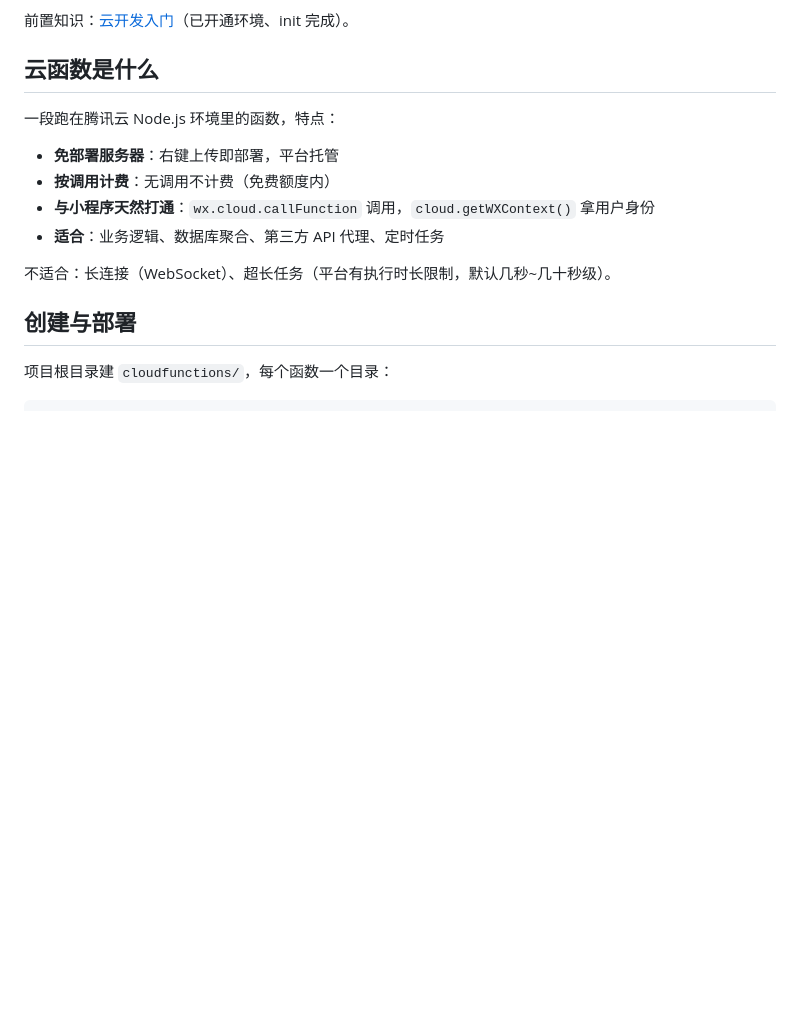
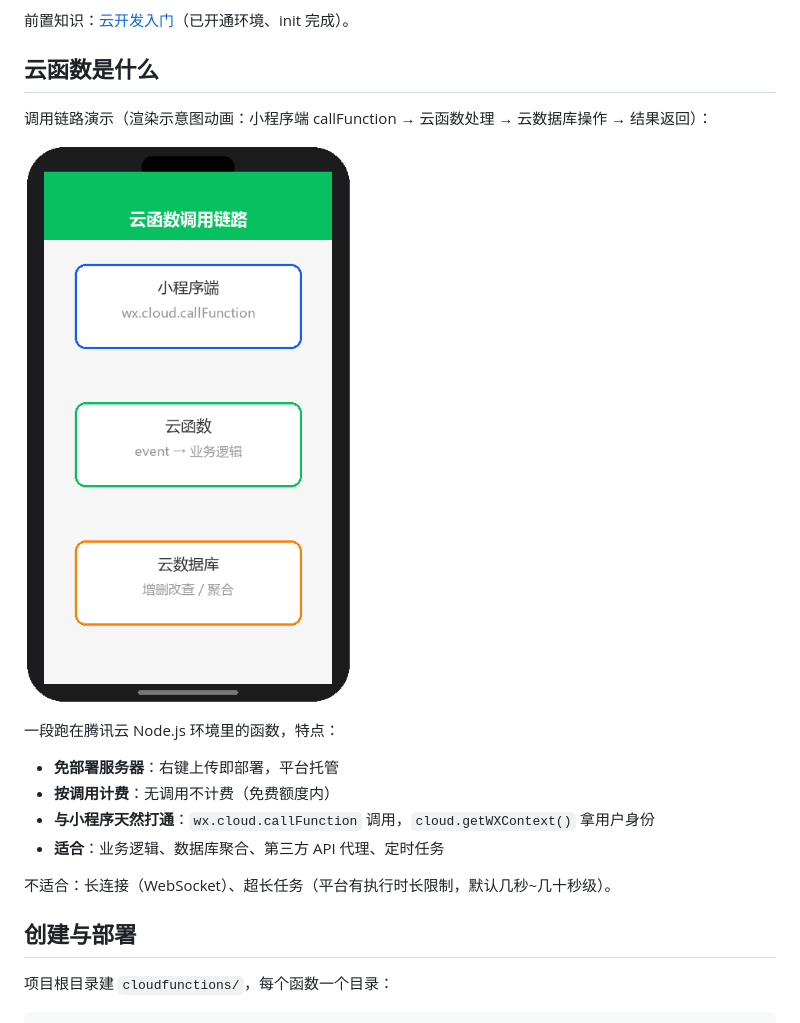
Before and after one commit to zhuguang-ZFG/xiaochengxu, a Markdown page: docs/04-云开发/02-云函数.md, the part around the change. Rendered like a GitHub page; pictures changed too: docs/assets/demo-callfunction.gif (added); blank space fills up the shorter version.

Commit message:
feat: 云开发篇补充动画演示
- demo-callfunction.gif：小程序 → 云函数 → 云数据库 调用链路演示（4帧）
- demo-database.gif：云数据库 CRUD 操作演示 add/where/update/remove（4帧）
- 嵌入云函数篇与云数据库篇，补齐云开发分类视觉覆盖

```diff
--- a/docs/04-云开发/02-云函数.md
+++ b/docs/04-云开发/02-云函数.md
@@ -17,6 +17,10 @@ updated: 2026-10-07
 前置知识：[云开发入门](../04-云开发/01-云开发入门.md)（已开通环境、init 完成）。
 
 ## 云函数是什么
+
+调用链路演示（渲染示意图动画：小程序端 callFunction → 云函数处理 → 云数据库操作 → 结果返回）：
+
+![云函数调用链路演示](../assets/demo-callfunction.gif)
 
 一段跑在腾讯云 Node.js 环境里的函数，特点：
 
```
Also changed, not shown: docs/04-云开发/03-云数据库.md (+4 -0 lines), docs/assets/demo-database.gif (added).
